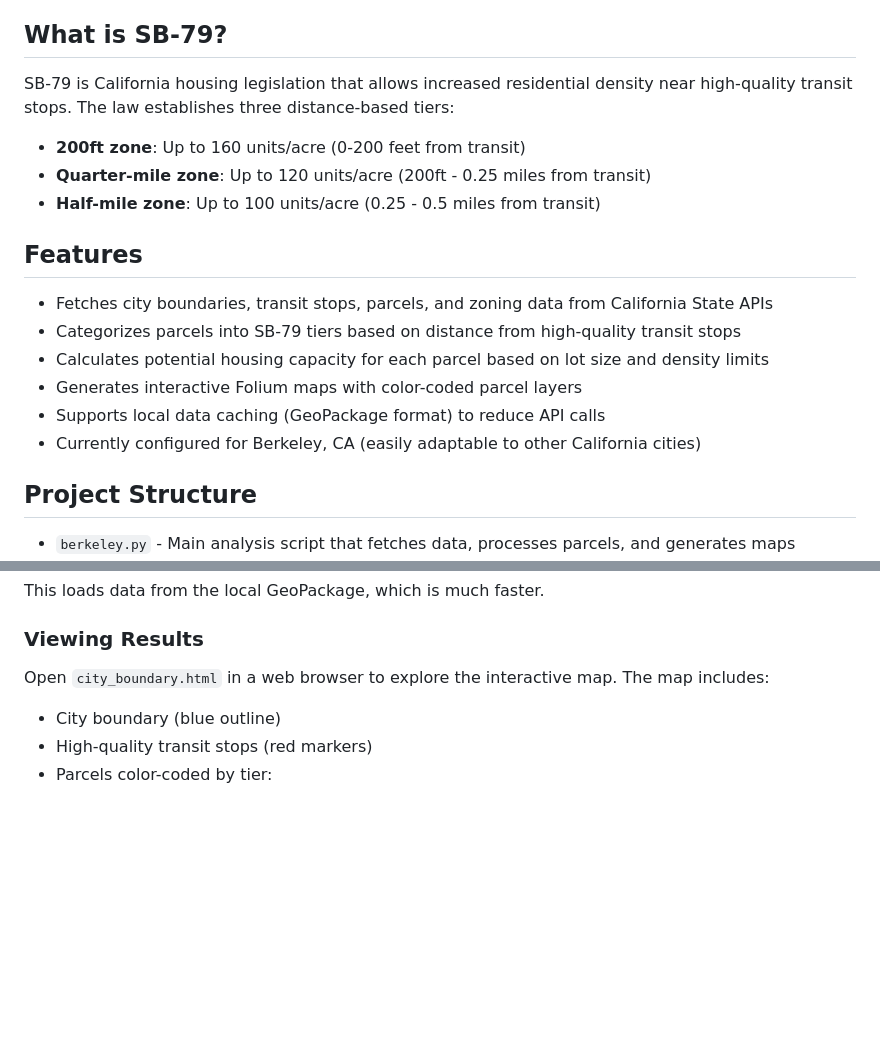
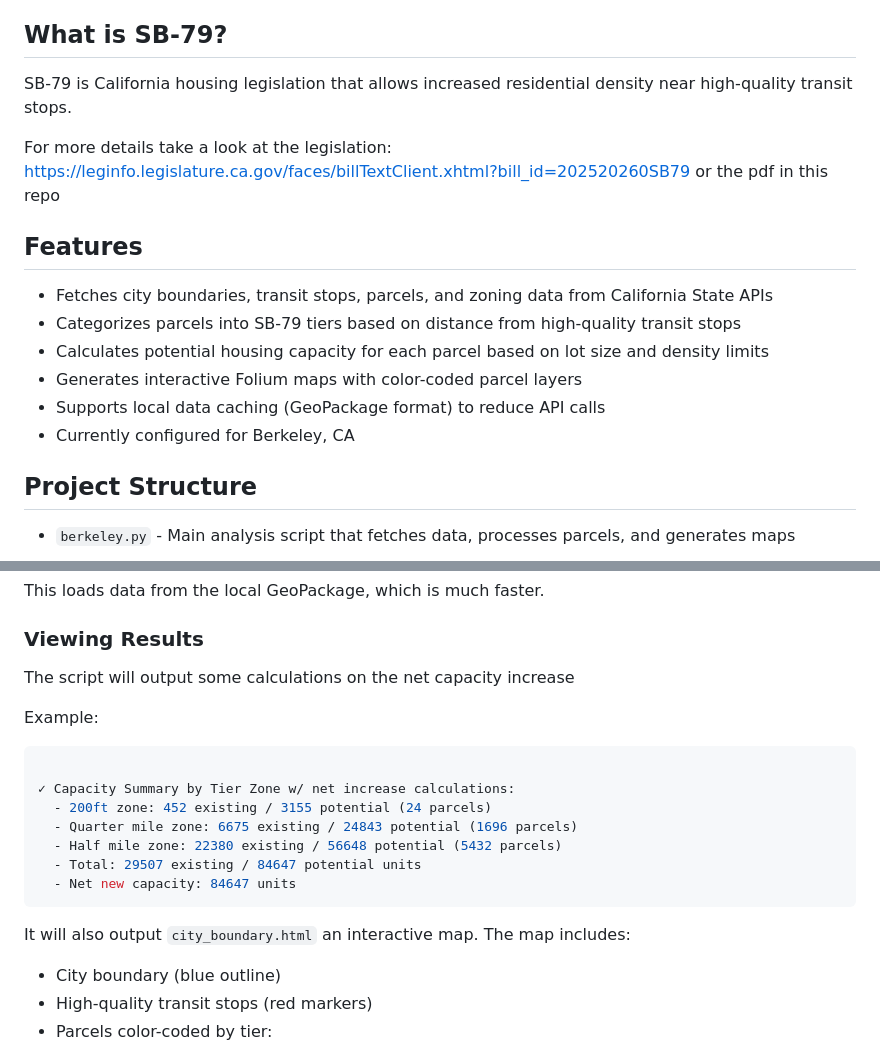
Before and after one commit to Vikram-T/sb79-analysis, a Markdown page: README.md, 2 parts joined by grey strips. Rendered like a GitHub page; blank space fills up the shorter version.

Commit message:
* Added example output and fixed wording for stuff on README.md

````diff
--- a/README.md
+++ b/README.md
@@ -4,10 +4,9 @@ A geospatial analysis tool to visualize California Senate Bill 79 (SB-79) housin
 
 ## What is SB-79?
 
-SB-79 is California housing legislation that allows increased residential density near high-quality transit stops. The law establishes three distance-based tiers:
-- **200ft zone**: Up to 160 units/acre (0-200 feet from transit)
-- **Quarter-mile zone**: Up to 120 units/acre (200ft - 0.25 miles from transit)
-- **Half-mile zone**: Up to 100 units/acre (0.25 - 0.5 miles from transit)
+SB-79 is California housing legislation that allows increased residential density near high-quality transit stops.
+
+For more details take a look at the legislation: https://leginfo.legislature.ca.gov/faces/billTextClient.xhtml?bill_id=202520260SB79 or the pdf in this repo
 
 ## Features
 
@@ -16,7 +15,7 @@ SB-79 is California housing legislation that allows increased residential densit
 - Calculates potential housing capacity for each parcel based on lot size and density limits
 - Generates interactive Folium maps with color-coded parcel layers
 - Supports local data caching (GeoPackage format) to reduce API calls
-- Currently configured for Berkeley, CA (easily adaptable to other California cities)
+- Currently configured for Berkeley, CA
 
 ## Project Structure
 
@@ -64,7 +63,20 @@ This loads data from the local GeoPackage, which is much faster.
 
 ### Viewing Results
 
-Open `city_boundary.html` in a web browser to explore the interactive map. The map includes:
+The script will output some calculations on the net capacity increase
+
+Example:
+```bash
+
+✓ Capacity Summary by Tier Zone w/ net increase calculations:
+  - 200ft zone: 452 existing / 3155 potential (24 parcels)
+  - Quarter mile zone: 6675 existing / 24843 potential (1696 parcels)
+  - Half mile zone: 22380 existing / 56648 potential (5432 parcels)
+  - Total: 29507 existing / 84647 potential units
+  - Net new capacity: 84647 units
+```
+
+It will also output `city_boundary.html` an interactive map. The map includes:
 - City boundary (blue outline)
 - High-quality transit stops (red markers)
 - Parcels color-coded by tier:
````
